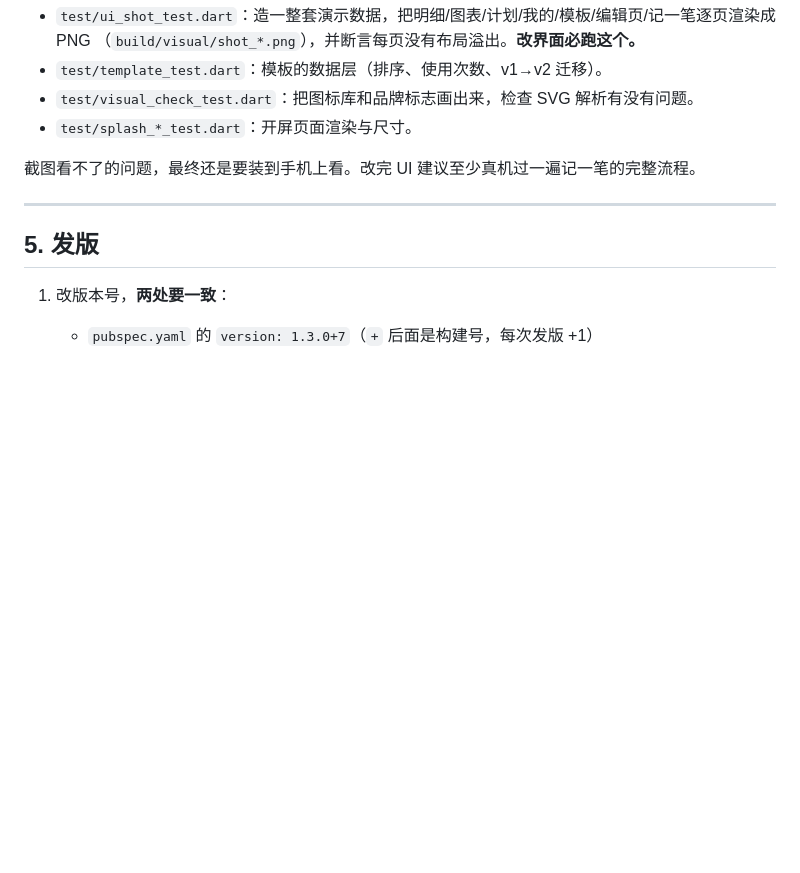
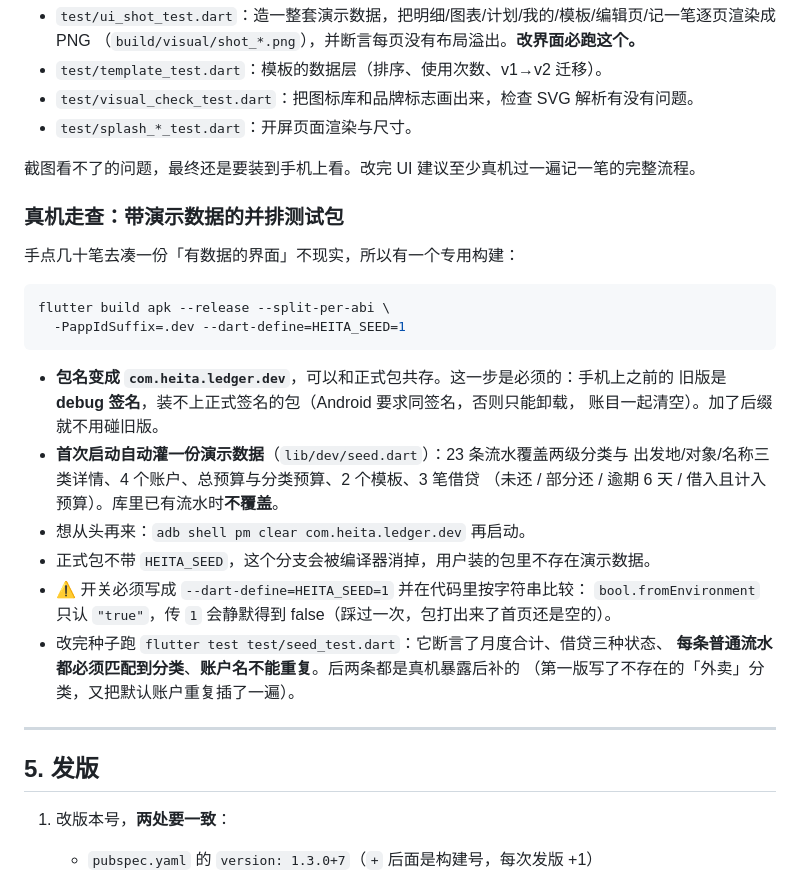
Before and after one commit to LanMao-213/heita-ledger, a Markdown page: docs/交接说明.md, the part around the change. Drawn GitHub-style; blank space fills up the shorter version.

Commit message:
docs: 交接说明补真机走查用的测试包用法
包名后缀、HEITA_SEED 的写法（不能用 bool.fromEnvironment）、
清数据命令、种子覆盖范围，以及真机暴露后补的两条断言。

````diff
--- a/docs/交接说明.md
+++ b/docs/交接说明.md
@@ -149,6 +149,29 @@ flutter test
 
 截图看不了的问题，最终还是要装到手机上看。改完 UI 建议至少真机过一遍记一笔的完整流程。
 
+### 真机走查：带演示数据的并排测试包
+
+手点几十笔去凑一份「有数据的界面」不现实，所以有一个专用构建：
+
+```bash
+flutter build apk --release --split-per-abi \
+  -PappIdSuffix=.dev --dart-define=HEITA_SEED=1
+```
+
+- **包名变成 `com.heita.ledger.dev`**，可以和正式包共存。这一步是必须的：手机上之前的
+  旧版是 **debug 签名**，装不上正式签名的包（Android 要求同签名，否则只能卸载，
+  账目一起清空）。加了后缀就不用碰旧版。
+- **首次启动自动灌一份演示数据**（`lib/dev/seed.dart`）：23 条流水覆盖两级分类与
+  出发地/对象/名称三类详情、4 个账户、总预算与分类预算、2 个模板、3 笔借贷
+  （未还 / 部分还 / 逾期 6 天 / 借入且计入预算）。库里已有流水时**不覆盖**。
+- 想从头再来：`adb shell pm clear com.heita.ledger.dev` 再启动。
+- 正式包不带 `HEITA_SEED`，这个分支会被编译器消掉，用户装的包里不存在演示数据。
+- ⚠️ 开关必须写成 `--dart-define=HEITA_SEED=1` 并在代码里按字符串比较：
+  `bool.fromEnvironment` 只认 `"true"`，传 `1` 会静默得到 false（踩过一次，包打出来了首页还是空的）。
+- 改完种子跑 `flutter test test/seed_test.dart`：它断言了月度合计、借贷三种状态、
+  **每条普通流水都必须匹配到分类**、**账户名不能重复**。后两条都是真机暴露后补的
+  （第一版写了不存在的「外卖」分类，又把默认账户重复插了一遍）。
+
 ---
 
 ## 5. 发版
````
